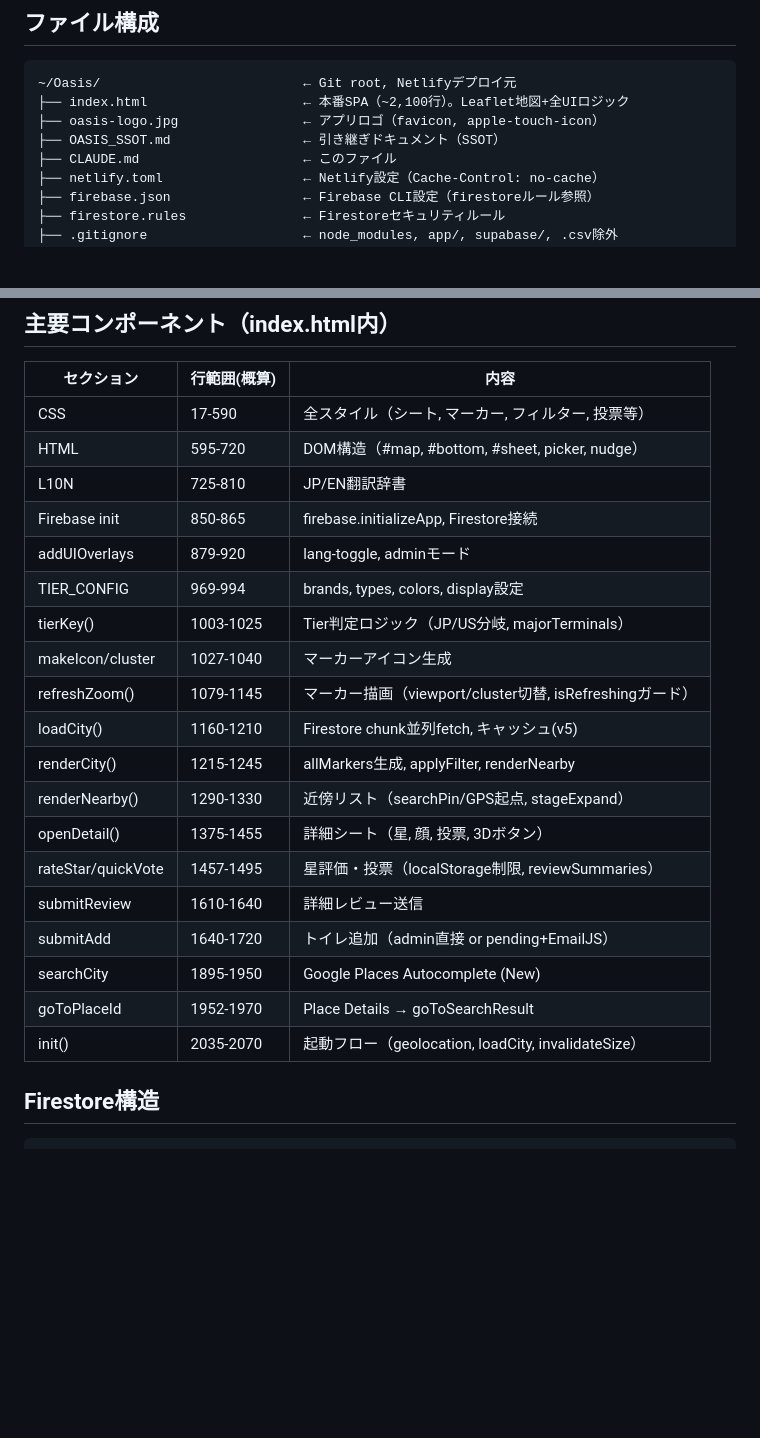
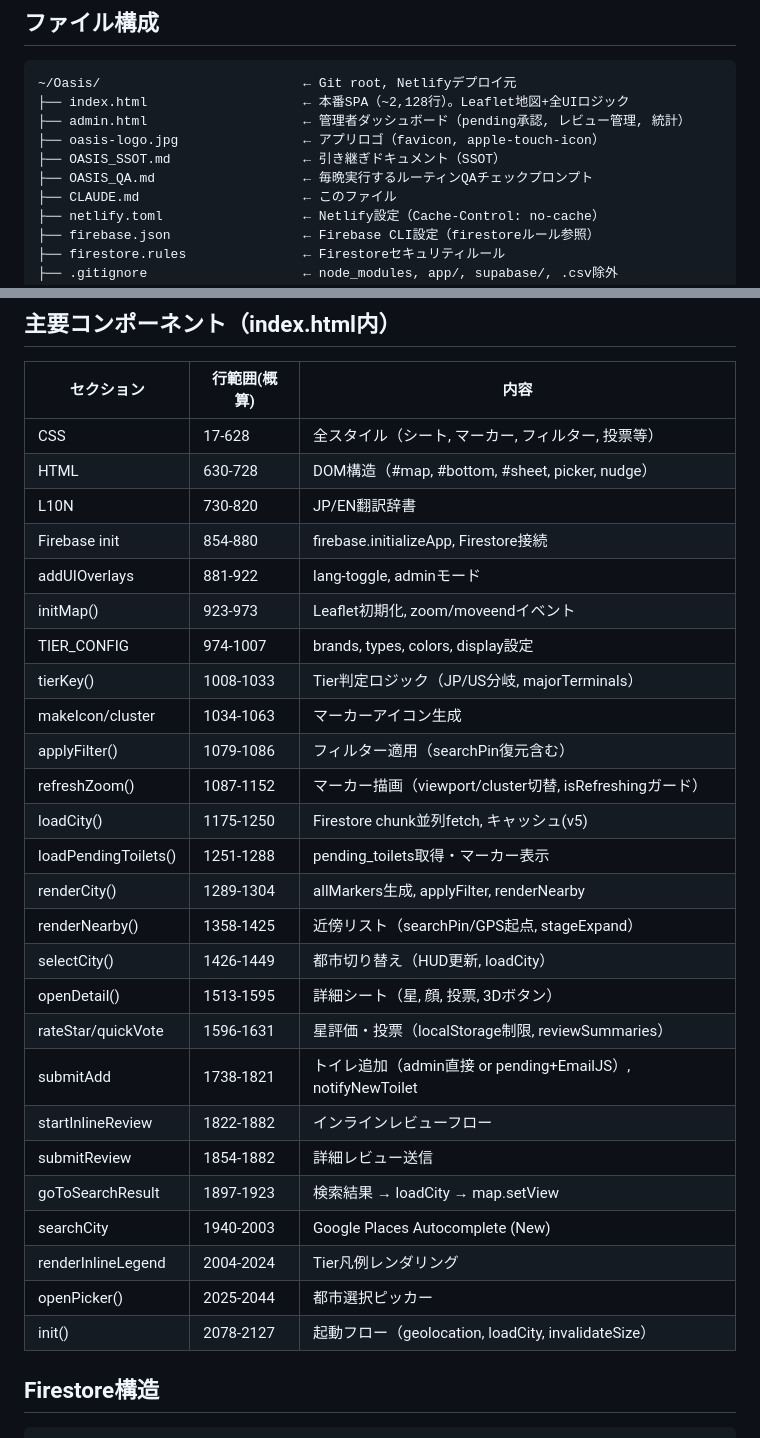
Before and after one commit to yusukesawauchi475-creator/oasis-app, a Markdown page: CLAUDE.md, 2 parts joined by grey strips. GitHub-like rendering; blank space fills up the shorter version.

Commit message:
docs: update CLAUDE.md — actual file structure and line ranges
- Add admin.html and OASIS_QA.md to file structure
- Update index.html line count (~2,128)
- Refresh all component line ranges to match current code
- Add new sections: initMap, applyFilter, loadPendingToilets,
  selectCity, startInlineReview, goToSearchResult, renderInlineLegend, openPicker
- Remove goToPlaceId (refactored into goToSearchResult)

https://claude.ai/code/session_01XTB43pGVUECmDsknM93sHa

````diff
--- a/CLAUDE.md
+++ b/CLAUDE.md
@@ -32,9 +32,11 @@ deployまでの必須フロー：
 
 ```
 ~/Oasis/                          ← Git root, Netlifyデプロイ元
-├── index.html                    ← 本番SPA（~2,100行）。Leaflet地図+全UIロジック
+├── index.html                    ← 本番SPA（~2,128行）。Leaflet地図+全UIロジック
+├── admin.html                    ← 管理者ダッシュボード（pending承認, レビュー管理, 統計）
 ├── oasis-logo.jpg                ← アプリロゴ（favicon, apple-touch-icon）
 ├── OASIS_SSOT.md                 ← 引き継ぎドキュメント（SSOT）
+├── OASIS_QA.md                   ← 毎晩実行するルーティンQAチェックプロンプト
 ├── CLAUDE.md                     ← このファイル
 ├── netlify.toml                  ← Netlify設定（Cache-Control: no-cache）
 ├── firebase.json                 ← Firebase CLI設定（firestoreルール参照）
@@ -67,25 +69,32 @@ deployまでの必須フロー：
 
 | セクション | 行範囲(概算) | 内容 |
 |---|---|---|
-| CSS | 17-590 | 全スタイル（シート, マーカー, フィルター, 投票等） |
-| HTML | 595-720 | DOM構造（#map, #bottom, #sheet, picker, nudge） |
-| L10N | 725-810 | JP/EN翻訳辞書 |
-| Firebase init | 850-865 | firebase.initializeApp, Firestore接続 |
-| addUIOverlays | 879-920 | lang-toggle, adminモード |
-| TIER_CONFIG | 969-994 | brands, types, colors, display設定 |
-| tierKey() | 1003-1025 | Tier判定ロジック（JP/US分岐, majorTerminals） |
-| makeIcon/cluster | 1027-1040 | マーカーアイコン生成 |
-| refreshZoom() | 1079-1145 | マーカー描画（viewport/cluster切替, isRefreshingガード） |
-| loadCity() | 1160-1210 | Firestore chunk並列fetch, キャッシュ(v5) |
-| renderCity() | 1215-1245 | allMarkers生成, applyFilter, renderNearby |
-| renderNearby() | 1290-1330 | 近傍リスト（searchPin/GPS起点, stageExpand） |
-| openDetail() | 1375-1455 | 詳細シート（星, 顔, 投票, 3Dボタン） |
-| rateStar/quickVote | 1457-1495 | 星評価・投票（localStorage制限, reviewSummaries） |
-| submitReview | 1610-1640 | 詳細レビュー送信 |
-| submitAdd | 1640-1720 | トイレ追加（admin直接 or pending+EmailJS） |
-| searchCity | 1895-1950 | Google Places Autocomplete (New) |
-| goToPlaceId | 1952-1970 | Place Details → goToSearchResult |
-| init() | 2035-2070 | 起動フロー（geolocation, loadCity, invalidateSize） |
+| CSS | 17-628 | 全スタイル（シート, マーカー, フィルター, 投票等） |
+| HTML | 630-728 | DOM構造（#map, #bottom, #sheet, picker, nudge） |
+| L10N | 730-820 | JP/EN翻訳辞書 |
+| Firebase init | 854-880 | firebase.initializeApp, Firestore接続 |
+| addUIOverlays | 881-922 | lang-toggle, adminモード |
+| initMap() | 923-973 | Leaflet初期化, zoom/moveendイベント |
+| TIER_CONFIG | 974-1007 | brands, types, colors, display設定 |
+| tierKey() | 1008-1033 | Tier判定ロジック（JP/US分岐, majorTerminals） |
+| makeIcon/cluster | 1034-1063 | マーカーアイコン生成 |
+| applyFilter() | 1079-1086 | フィルター適用（searchPin復元含む） |
+| refreshZoom() | 1087-1152 | マーカー描画（viewport/cluster切替, isRefreshingガード） |
+| loadCity() | 1175-1250 | Firestore chunk並列fetch, キャッシュ(v5) |
+| loadPendingToilets() | 1251-1288 | pending_toilets取得・マーカー表示 |
+| renderCity() | 1289-1304 | allMarkers生成, applyFilter, renderNearby |
+| renderNearby() | 1358-1425 | 近傍リスト（searchPin/GPS起点, stageExpand） |
+| selectCity() | 1426-1449 | 都市切り替え（HUD更新, loadCity） |
+| openDetail() | 1513-1595 | 詳細シート（星, 顔, 投票, 3Dボタン） |
+| rateStar/quickVote | 1596-1631 | 星評価・投票（localStorage制限, reviewSummaries） |
+| submitAdd | 1738-1821 | トイレ追加（admin直接 or pending+EmailJS）, notifyNewToilet |
+| startInlineReview | 1822-1882 | インラインレビューフロー |
+| submitReview | 1854-1882 | 詳細レビュー送信 |
+| goToSearchResult | 1897-1923 | 検索結果 → loadCity → map.setView |
+| searchCity | 1940-2003 | Google Places Autocomplete (New) |
+| renderInlineLegend | 2004-2024 | Tier凡例レンダリング |
+| openPicker() | 2025-2044 | 都市選択ピッカー |
+| init() | 2078-2127 | 起動フロー（geolocation, loadCity, invalidateSize） |
 
 ## Firestore構造
 
````
